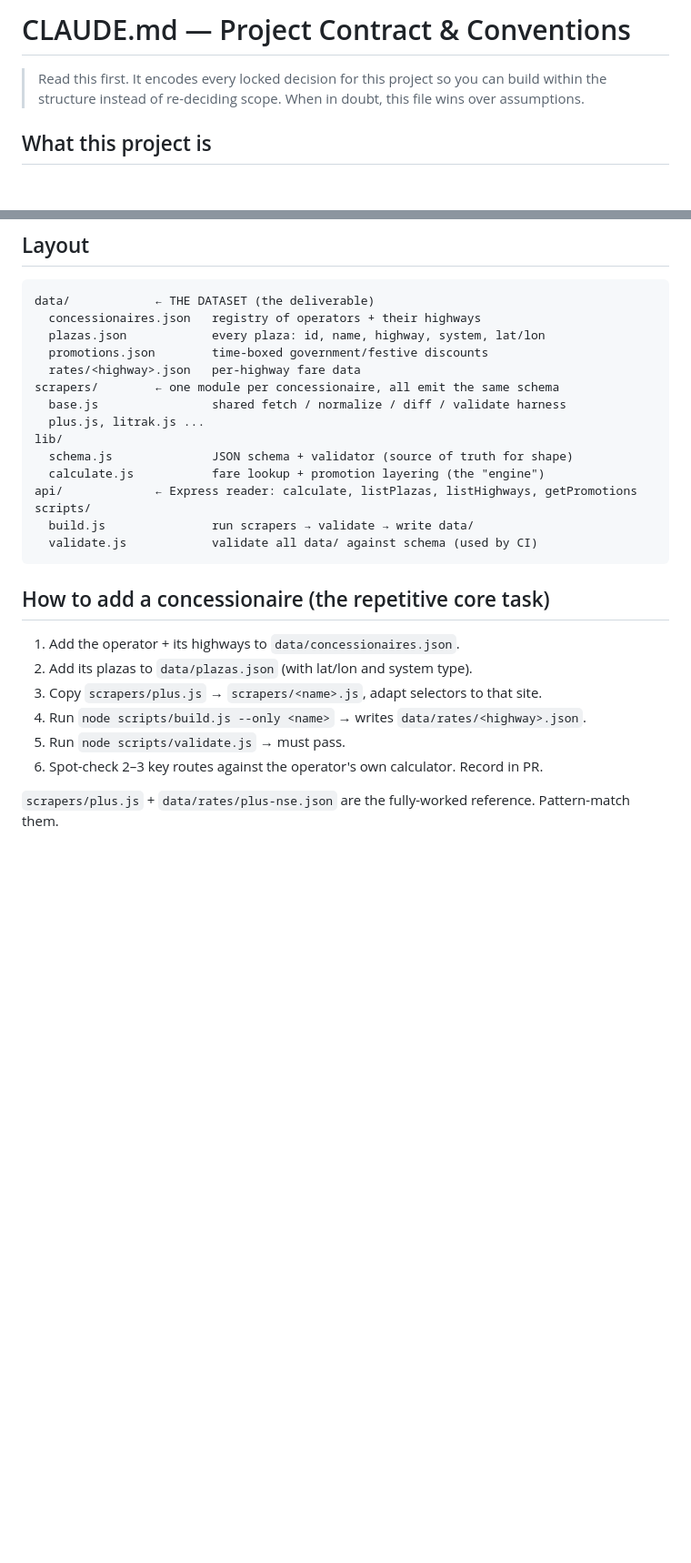
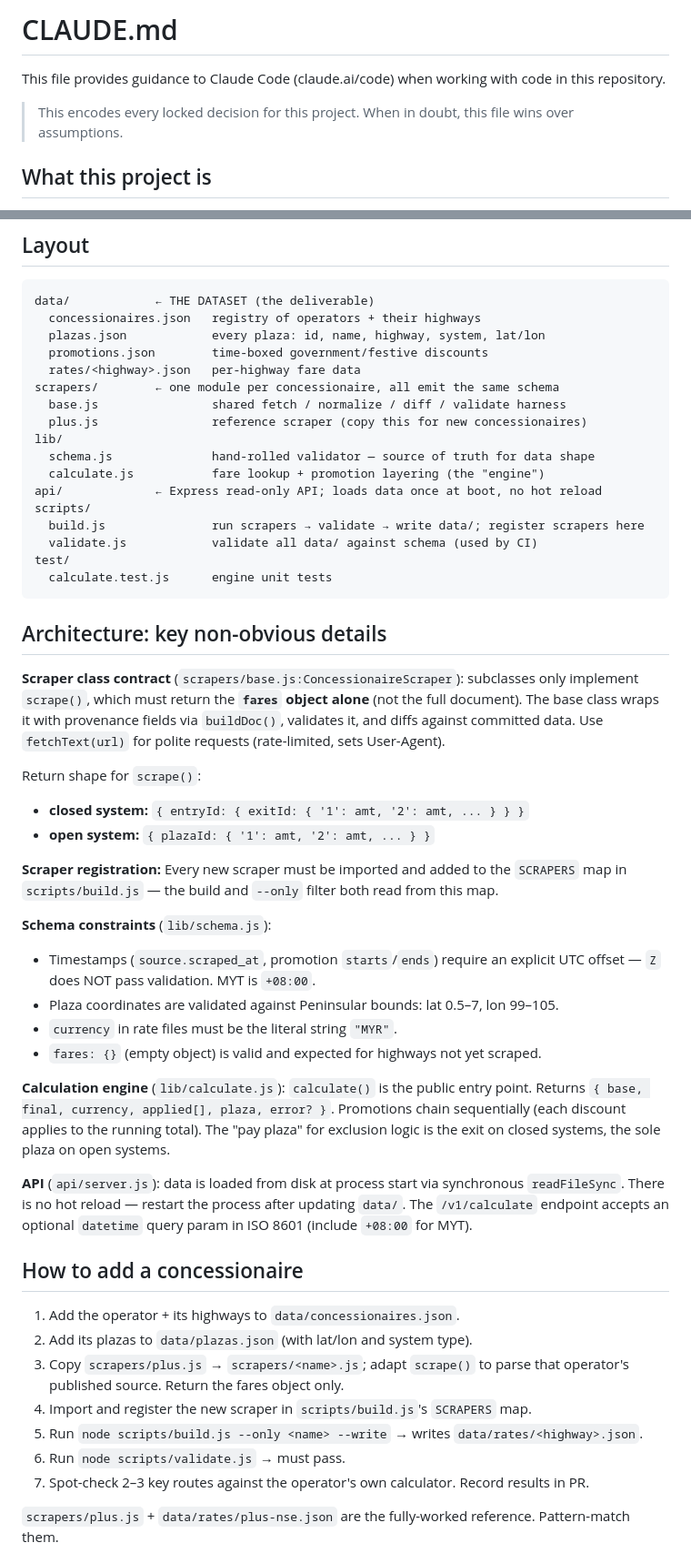
Before and after one commit to amirsubhi/tollmy, a Markdown page: CLAUDE.md, 2 parts joined by grey strips. Shown at 91% size. GitHub-like rendering; blank space fills up the shorter version.

Commit message:
Improve CLAUDE.md with commands and architecture notes
Adds a Commands section with all runnable scripts, and an Architecture
section covering non-obvious details: scraper class contract, build.js
registration requirement, schema timestamp/coordinate constraints, and
API boot-load behaviour.

Co-Authored-By: Claude Sonnet 4.6 <noreply@anthropic.com>

````diff
--- a/CLAUDE.md
+++ b/CLAUDE.md
@@ -1,8 +1,8 @@
-# CLAUDE.md — Project Contract & Conventions
+# CLAUDE.md
 
-> Read this first. It encodes every locked decision for this project so you can
-> build within the structure instead of re-deciding scope. When in doubt, this
-> file wins over assumptions.
+This file provides guidance to Claude Code (claude.ai/code) when working with code in this repository.
+
+> This encodes every locked decision for this project. When in doubt, this file wins over assumptions.
 
 ## What this project is
 
@@ -37,24 +50,47 @@ data/            ← THE DATASET (the deliverable)
   rates/<highway>.json   per-highway fare data
 scrapers/        ← one module per concessionaire, all emit the same schema
   base.js                shared fetch / normalize / diff / validate harness
-  plus.js, litrak.js ...
+  plus.js                reference scraper (copy this for new concessionaires)
 lib/
-  schema.js              JSON schema + validator (source of truth for shape)
+  schema.js              hand-rolled validator — source of truth for data shape
   calculate.js           fare lookup + promotion layering (the "engine")
-api/             ← Express reader: calculate, listPlazas, listHighways, getPromotions
+api/             ← Express read-only API; loads data once at boot, no hot reload
 scripts/
-  build.js               run scrapers → validate → write data/
+  build.js               run scrapers → validate → write data/; register scrapers here
   validate.js            validate all data/ against schema (used by CI)
+test/
+  calculate.test.js      engine unit tests
 ```
 
-## How to add a concessionaire (the repetitive core task)
+## Architecture: key non-obvious details
+
+**Scraper class contract** (`scrapers/base.js:ConcessionaireScraper`): subclasses only implement `scrape()`, which must return the **`fares` object alone** (not the full document). The base class wraps it with provenance fields via `buildDoc()`, validates it, and diffs against committed data. Use `fetchText(url)` for polite requests (rate-limited, sets User-Agent).
+
+Return shape for `scrape()`:
+- **closed system:** `{ entryId: { exitId: { '1': amt, '2': amt, ... } } }`
+- **open system:** `{ plazaId: { '1': amt, '2': amt, ... } }`
+
+**Scraper registration:** Every new scraper must be imported and added to the `SCRAPERS` map in `scripts/build.js` — the build and `--only` filter both read from this map.
+
+**Schema constraints** (`lib/schema.js`):
+- Timestamps (`source.scraped_at`, promotion `starts`/`ends`) require an explicit UTC offset — `Z` does NOT pass validation. MYT is `+08:00`.
+- Plaza coordinates are validated against Peninsular bounds: lat 0.5–7, lon 99–105.
+- `currency` in rate files must be the literal string `"MYR"`.
+- `fares: {}` (empty object) is valid and expected for highways not yet scraped.
+
+**Calculation engine** (`lib/calculate.js`): `calculate()` is the public entry point. Returns `{ base, final, currency, applied[], plaza, error? }`. Promotions chain sequentially (each discount applies to the running total). The "pay plaza" for exclusion logic is the exit on closed systems, the sole plaza on open systems.
+
+**API** (`api/server.js`): data is loaded from disk at process start via synchronous `readFileSync`. There is no hot reload — restart the process after updating `data/`. The `/v1/calculate` endpoint accepts an optional `datetime` query param in ISO 8601 (include `+08:00` for MYT).
+
+## How to add a concessionaire
 
 1. Add the operator + its highways to `data/concessionaires.json`.
 2. Add its plazas to `data/plazas.json` (with lat/lon and system type).
-3. Copy `scrapers/plus.js` → `scrapers/<name>.js`, adapt selectors to that site.
-4. Run `node scripts/build.js --only <name>` → writes `data/rates/<highway>.json`.
-5. Run `node scripts/validate.js` → must pass.
-6. Spot-check 2–3 key routes against the operator's own calculator. Record in PR.
+3. Copy `scrapers/plus.js` → `scrapers/<name>.js`; adapt `scrape()` to parse that operator's published source. Return the fares object only.
+4. Import and register the new scraper in `scripts/build.js`'s `SCRAPERS` map.
+5. Run `node scripts/build.js --only <name> --write` → writes `data/rates/<highway>.json`.
+6. Run `node scripts/validate.js` → must pass.
+7. Spot-check 2–3 key routes against the operator's own calculator. Record results in PR.
 
 `scrapers/plus.js` + `data/rates/plus-nse.json` are the fully-worked reference. Pattern-match them.
 
````
Also changed, not shown: other parts of CLAUDE.md (+16 -3 lines).
